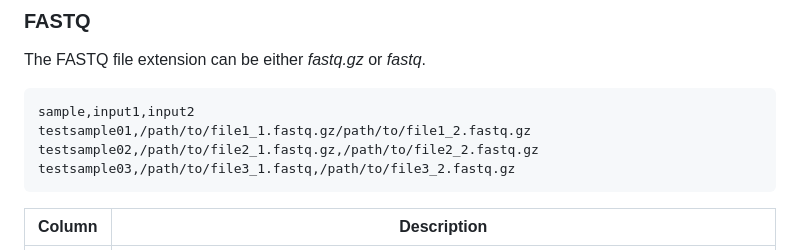
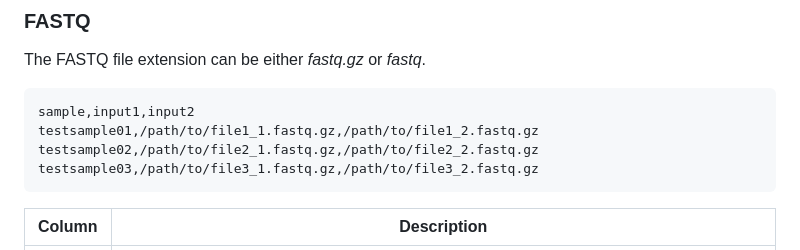
Before and after one commit to nf-core/hgtseq, a Markdown page: docs/usage.md, the part around the change printed below. Rendered like a GitHub page.

````diff
--- a/docs/usage.md
+++ b/docs/usage.md
@@ -24,9 +24,9 @@ The FASTQ file extension can be either _fastq.gz_ or _fastq_.
 
 ```console
 sample,input1,input2
-testsample01,/path/to/file1_1.fastq.gz/path/to/file1_2.fastq.gz
+testsample01,/path/to/file1_1.fastq.gz,/path/to/file1_2.fastq.gz
 testsample02,/path/to/file2_1.fastq.gz,/path/to/file2_2.fastq.gz
-testsample03,/path/to/file3_1.fastq,/path/to/file3_2.fastq.gz
+testsample03,/path/to/file3_1.fastq.gz,/path/to/file3_2.fastq.gz
 ```
 
 | Column   | Description                                                                                                                                                                            |
````
Also changed, not shown: other parts of docs/usage.md (+6 -6 lines), CITATIONS.md (+1 -1 lines).
